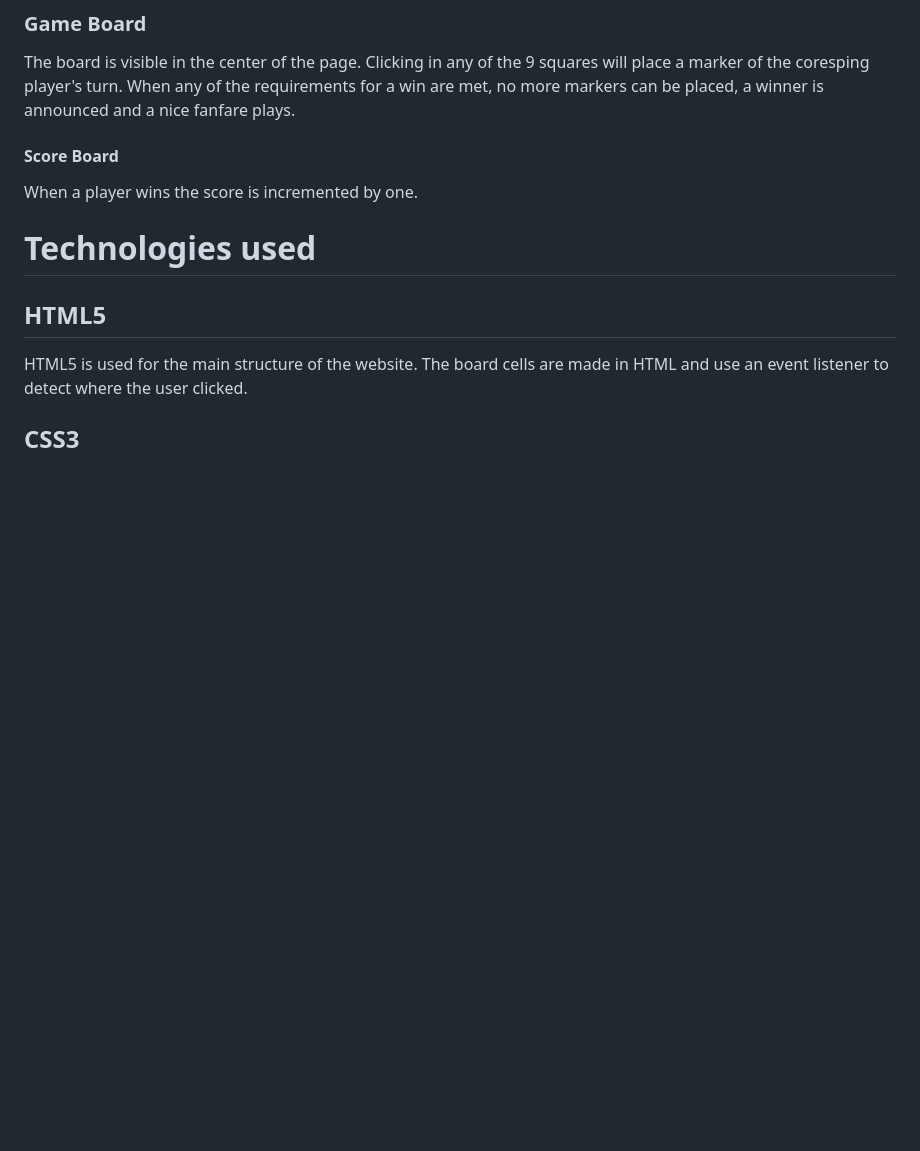
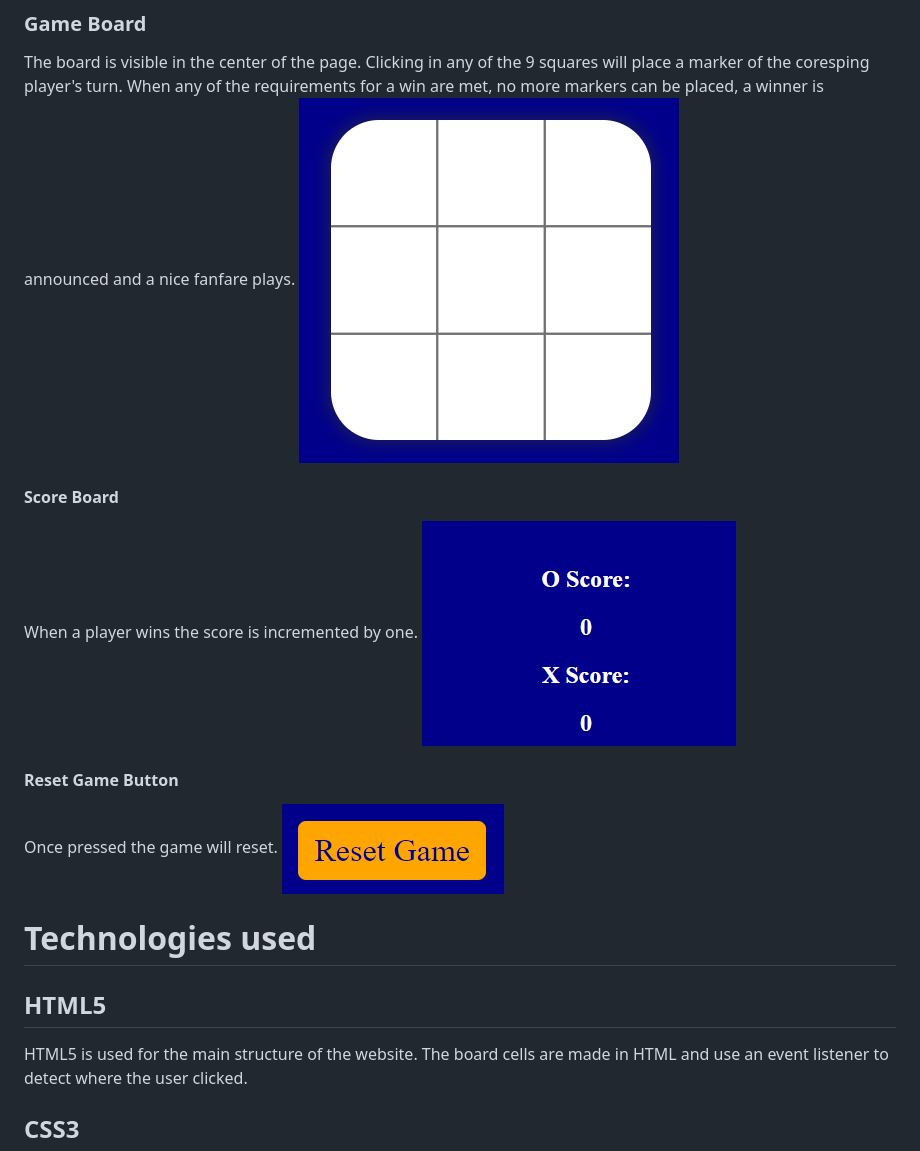
Before and after one commit to Octiii/New-TicTAcToe, a Markdown page: README.md, the part around the change printed below. Drawn GitHub-style; pictures changed too: images/GameBoard.PNG (added), images/Reset.PNG (added), images/ScoreBoard.PNG (added); blank space fills up the shorter version.

Commit message:
Added more images.

```diff
--- a/README.md
+++ b/README.md
@@ -19,8 +19,13 @@ Draw all the images used on FireAlpaca, a simple grid, a O and an X.
 # Features
 ### Game Board
 The board is visible in the center of the page. Clicking in any of the 9 squares will place a marker of the coresping player's turn. When any of the requirements for a win are met, no more markers can be placed, a winner is announced and a nice fanfare plays.
+![Board](images/GameBoard.PNG)
 #### Score Board
 When a player wins the score is incremented by one.
+![Score](images/ScoreBoard.PNG)
+#### Reset Game Button
+Once pressed the game will reset.
+![Reset](images/Reset.PNG)
 # Technologies used
 ## HTML5
 HTML5 is used for the main structure of the website. The board cells are made in HTML and use an event listener to detect where the user clicked.
```
Also changed, not shown: other parts of README.md (+8 -1 lines).
